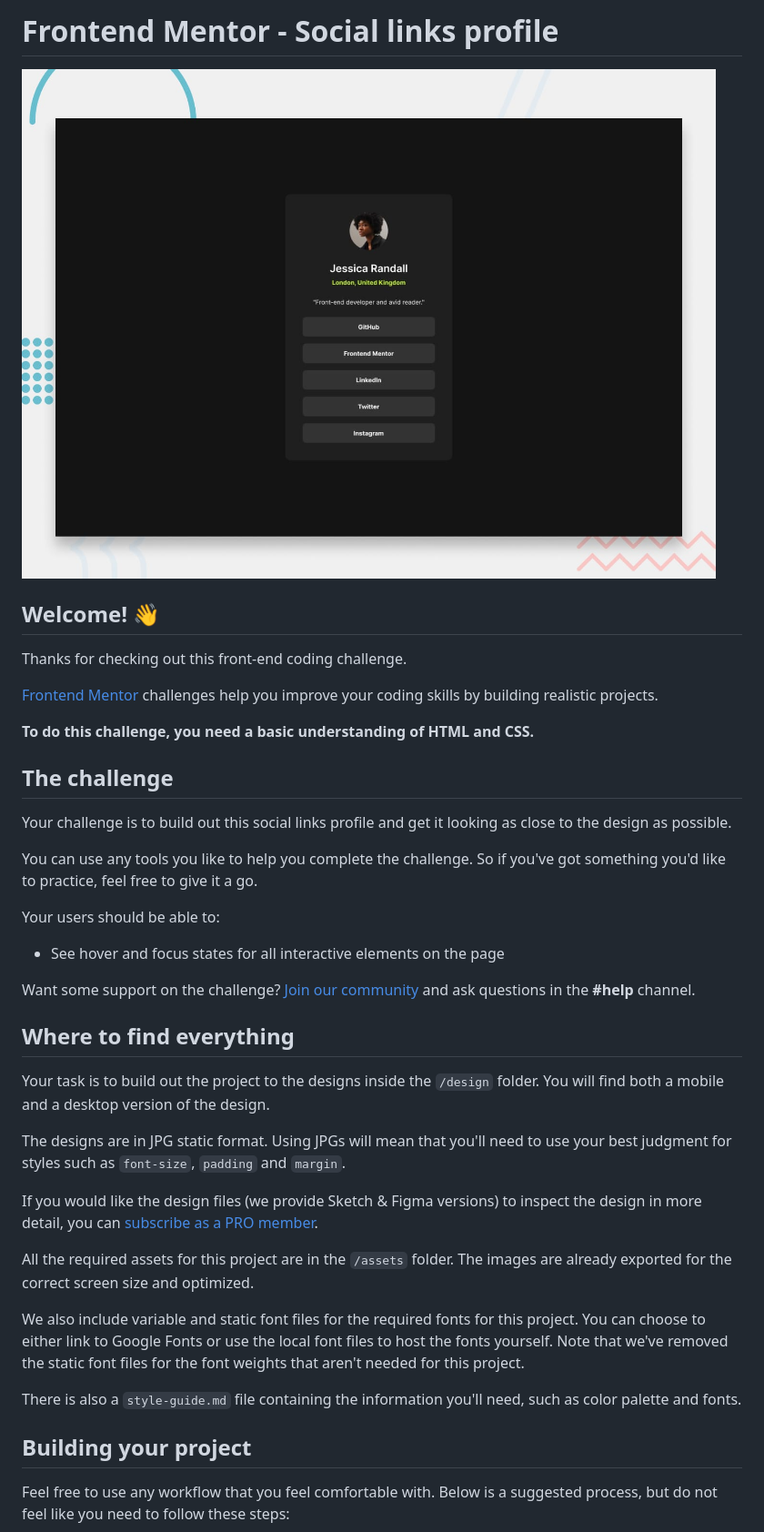
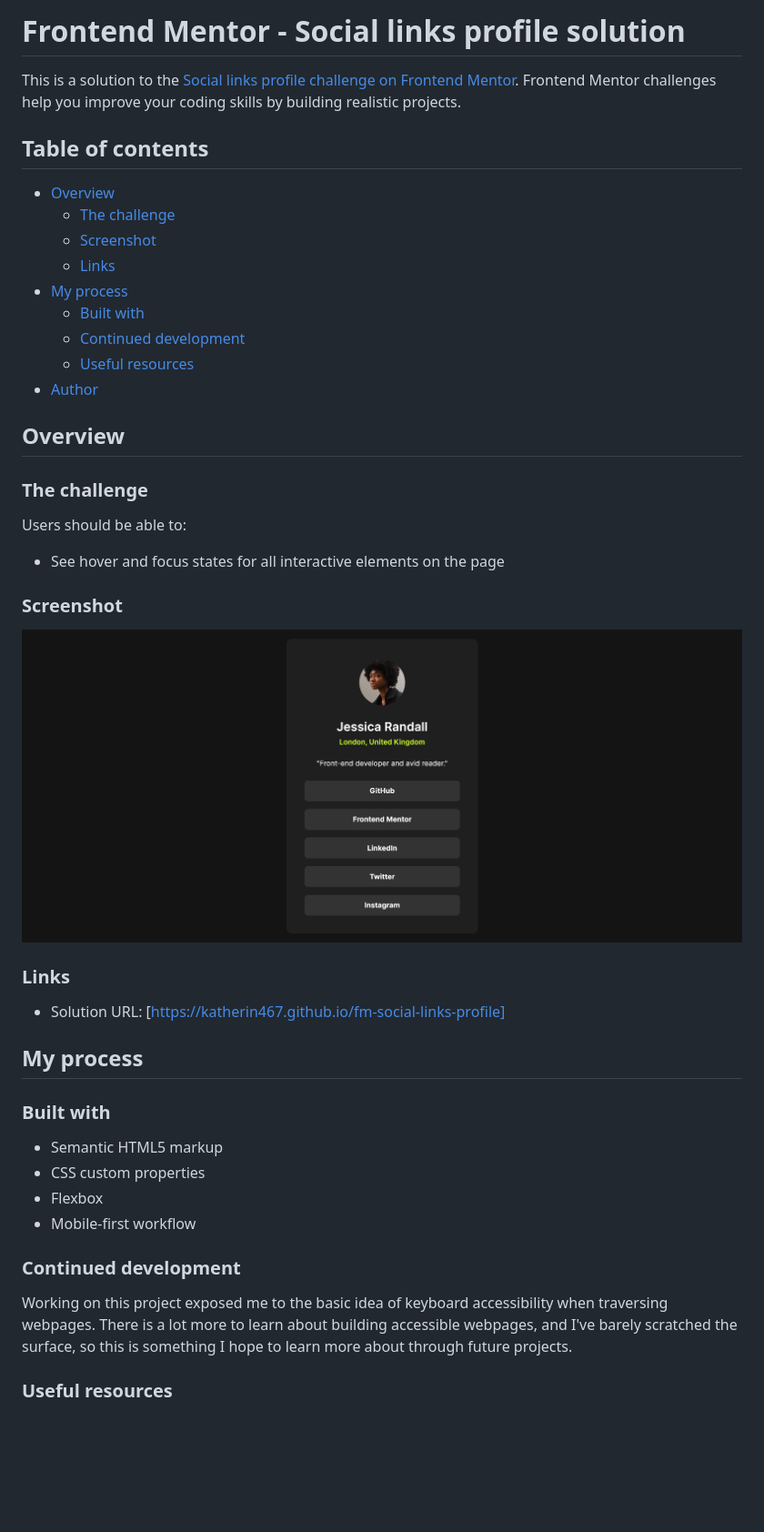
Before and after one commit to katherin467/fm-social-links-profile, a Markdown page: README.md, the part around one of its changes. Shown at 91% size. Rendered like a GitHub page; pictures changed too: Screenshot.png (added); blank space fills up the shorter version.

```diff
--- a/README.md
+++ b/README.md
@@ -1,42 +1,47 @@
-# Frontend Mentor - Social links profile
+# Frontend Mentor - Social links profile solution
 
-![Design preview for the Social links profile coding challenge](./preview.jpg)
+This is a solution to the [Social links profile challenge on Frontend Mentor](https://www.frontendmentor.io/challenges/social-links-profile-UG32l9m6dQ). Frontend Mentor challenges help you improve your coding skills by building realistic projects.
 
-## Welcome! 👋
+## Table of contents
 
-Thanks for checking out this front-end coding challenge.
+- [Overview](#overview)
+  - [The challenge](#the-challenge)
+  - [Screenshot](#screenshot)
+  - [Links](#links)
+- [My process](#my-process)
+  - [Built with](#built-with)
+  - [Continued development](#continued-development)
+  - [Useful resources](#useful-resources)
+- [Author](#author)
 
-[Frontend Mentor](https://www.frontendmentor.io) challenges help you improve your coding skills by building realistic projects.
+## Overview
 
-**To do this challenge, you need a basic understanding of HTML and CSS.**
+### The challenge
 
-## The challenge
-
-Your challenge is to build out this social links profile and get it looking as close to the design as possible.
-
-You can use any tools you like to help you complete the challenge. So if you've got something you'd like to practice, feel free to give it a go.
-
-Your users should be able to:
+Users should be able to:
 
 - See hover and focus states for all interactive elements on the page
 
-Want some support on the challenge? [Join our community](https://www.frontendmentor.io/community) and ask questions in the **#help** channel.
+### Screenshot
 
-## Where to find everything
+![](/Screenshot.png)
 
-Your task is to build out the project to the designs inside the `/design` folder. You will find both a mobile and a desktop version of the design.
+### Links
 
-The designs are in JPG static format. Using JPGs will mean that you'll need to use your best judgment for styles such as `font-size`, `padding` and `margin`.
+- Solution URL: [https://katherin467.github.io/fm-social-links-profile]
 
-If you would like the design files (we provide Sketch & Figma versions) to inspect the design in more detail, you can [subscribe as a PRO member](https://www.frontendmentor.io/pro).
+## My process
 
-All the required assets for this project are in the `/assets` folder. The images are already exported for the correct screen size and optimized.
+### Built with
 
-We also include variable and static font files for the required fonts for this project. You can choose to either link to Google Fonts or use the local font files to host the fonts yourself. Note that we've removed the static font files for the font weights that aren't needed for this project.
+- Semantic HTML5 markup
+- CSS custom properties
+- Flexbox
+- Mobile-first workflow
 
-There is also a `style-guide.md` file containing the information you'll need, such as color palette and fonts.
+### Continued development
 
-## Building your project
+Working on this project exposed me to the basic idea of keyboard accessibility when traversing webpages. There is a lot more to learn about building accessible webpages, and I've barely scratched the surface, so this is something I hope to learn more about through future projects.
 
-Feel free to use any workflow that you feel comfortable with. Below is a suggested process, but do not feel like you need to follow these steps:
+### Useful resources
 
```
Also changed, not shown: other parts of README.md (+5 -49 lines), README-template.md (deleted, +0 -110 lines), 2 other files.
